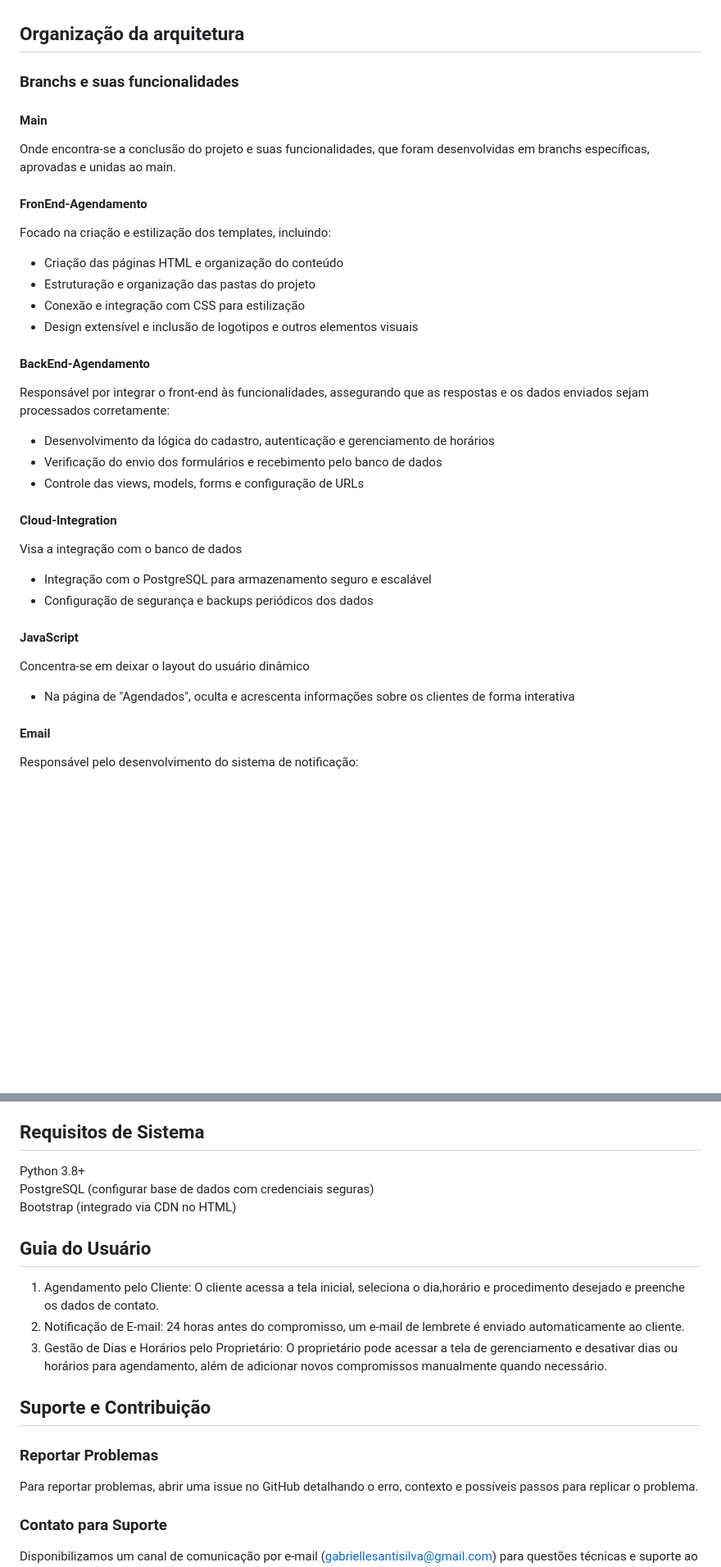
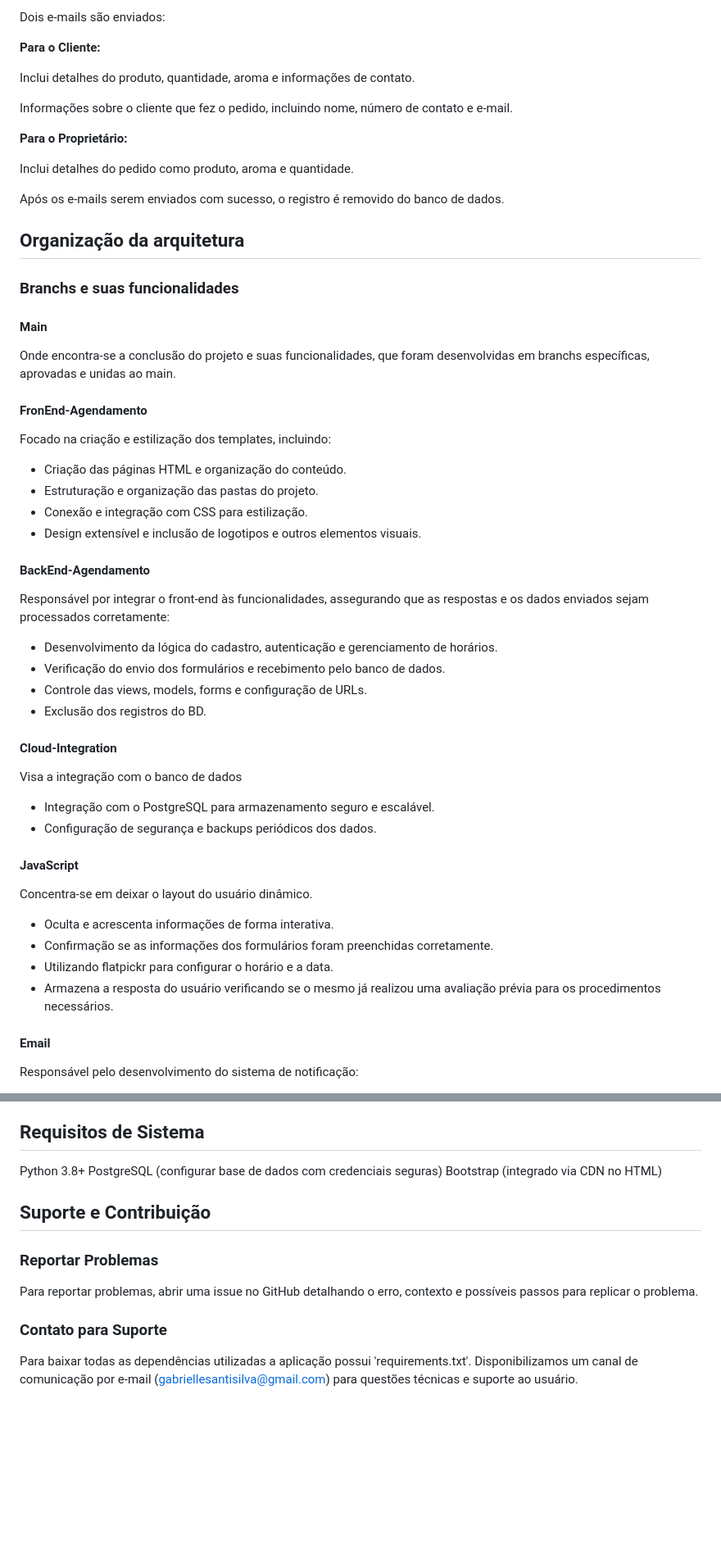
Before and after one commit to Gabrielle-Santiago/Agenda-Automatica, a Markdown page: README.md, 2 parts joined by grey strips. Shown: that part at 82% size. GitHub-like rendering; blank space fills up the shorter version.

```diff
--- a/README.md
+++ b/README.md
@@ -4,31 +102,49 @@
+Dois e-mails são enviados:
+
+**Para o Cliente:**
+
+Inclui detalhes do produto, quantidade, aroma e informações de contato.
+
+Informações sobre o cliente que fez o pedido, incluindo nome, número de contato e e-mail.
+
+**Para o Proprietário:**
+
+Inclui detalhes do pedido como produto, aroma e quantidade.
+
+Após os e-mails serem enviados com sucesso, o registro é removido do banco de dados.
 
 ## Organização da arquitetura
 
 ### Branchs e suas funcionalidades
+
 #### Main
 Onde encontra-se a conclusão do projeto e suas funcionalidades, que foram desenvolvidas em branchs específicas, aprovadas e unidas ao main.
 
 #### FronEnd-Agendamento
 Focado na criação e estilização dos templates, incluindo:
-- Criação das páginas HTML e organização do conteúdo
-- Estruturação e organização das pastas do projeto
-- Conexão e integração com CSS para estilização
-- Design extensível e inclusão de logotipos e outros elementos visuais
+- Criação das páginas HTML e organização do conteúdo.
+- Estruturação e organização das pastas do projeto.
+- Conexão e integração com CSS para estilização.
+- Design extensível e inclusão de logotipos e outros elementos visuais.
 
 #### BackEnd-Agendamento
 Responsável por integrar o front-end às funcionalidades, assegurando que as respostas e os dados enviados sejam processados corretamente:
-- Desenvolvimento da lógica do cadastro, autenticação e gerenciamento de horários
-- Verificação do envio dos formulários e recebimento pelo banco de dados
-- Controle das views, models, forms e configuração de URLs
+- Desenvolvimento da lógica do cadastro, autenticação e gerenciamento de horários.
+- Verificação do envio dos formulários e recebimento pelo banco de dados.
+- Controle das views, models, forms e configuração de URLs.
+- Exclusão dos registros do BD.
 
 #### Cloud-Integration
 Visa a integração com o banco de dados
-- Integração com o PostgreSQL para armazenamento seguro e escalável
-- Configuração de segurança e backups periódicos dos dados
+- Integração com o PostgreSQL para armazenamento seguro e escalável.
+- Configuração de segurança e backups periódicos dos dados.
 
 #### JavaScript
-Concentra-se em deixar o layout do usuário dinâmico
-- Na página de "Agendados", oculta e acrescenta informações sobre os clientes de forma interativa
+Concentra-se em deixar o layout do usuário dinâmico.
+- Oculta e acrescenta informações de forma interativa.
+- Confirmação se as informações dos formulários foram preenchidas corretamente.
+- Utilizando flatpickr para configurar o horário e a data.
+- Armazena a resposta do usuário verificando se o mesmo já realizou uma avaliação prévia para os procedimentos necessários.
 
 #### Email
 Responsável pelo desenvolvimento do sistema de notificação:
@@ -98,19 +167,14 @@ Tela Inicial do Cliente: Primeira interface de contato, com opções de agendame
 Tela do Proprietário: Interface de administração, onde é possível gerenciar a agenda e realizar cadastros de novos clientes ou compromissos.
 
 ## Requisitos de Sistema
-<p> Python 3.8+ <br>
-PostgreSQL (configurar base de dados com credenciais seguras) <br>
-Bootstrap (integrado via CDN no HTML) <br>
-</p>
-
-## Guia do Usuário
-1. Agendamento pelo Cliente: O cliente acessa a tela inicial, seleciona o dia,horário e procedimento desejado e preenche os dados de contato.
-2. Notificação de E-mail: 24 horas antes do compromisso, um e-mail de lembrete é enviado automaticamente ao cliente.
-3. Gestão de Dias e Horários pelo Proprietário: O proprietário pode acessar a tela de gerenciamento e desativar dias ou horários para agendamento, além de adicionar novos compromissos manualmente quando necessário.
+Python 3.8+
+PostgreSQL (configurar base de dados com credenciais seguras)
+Bootstrap (integrado via CDN no HTML)
 
 ## Suporte e Contribuição
 ### Reportar Problemas
 Para reportar problemas, abrir uma issue no GitHub detalhando o erro, contexto e possíveis passos para replicar o problema.
 
 ### Contato para Suporte
+Para baixar todas as dependências utilizadas a aplicação possui 'requirements.txt'.
 Disponibilizamos um canal de comunicação por e-mail (gabriellesantisilva@gmail.com) para questões técnicas e suporte ao usuário.
```
Also changed, not shown: other parts of README.md (+103 -52 lines).
